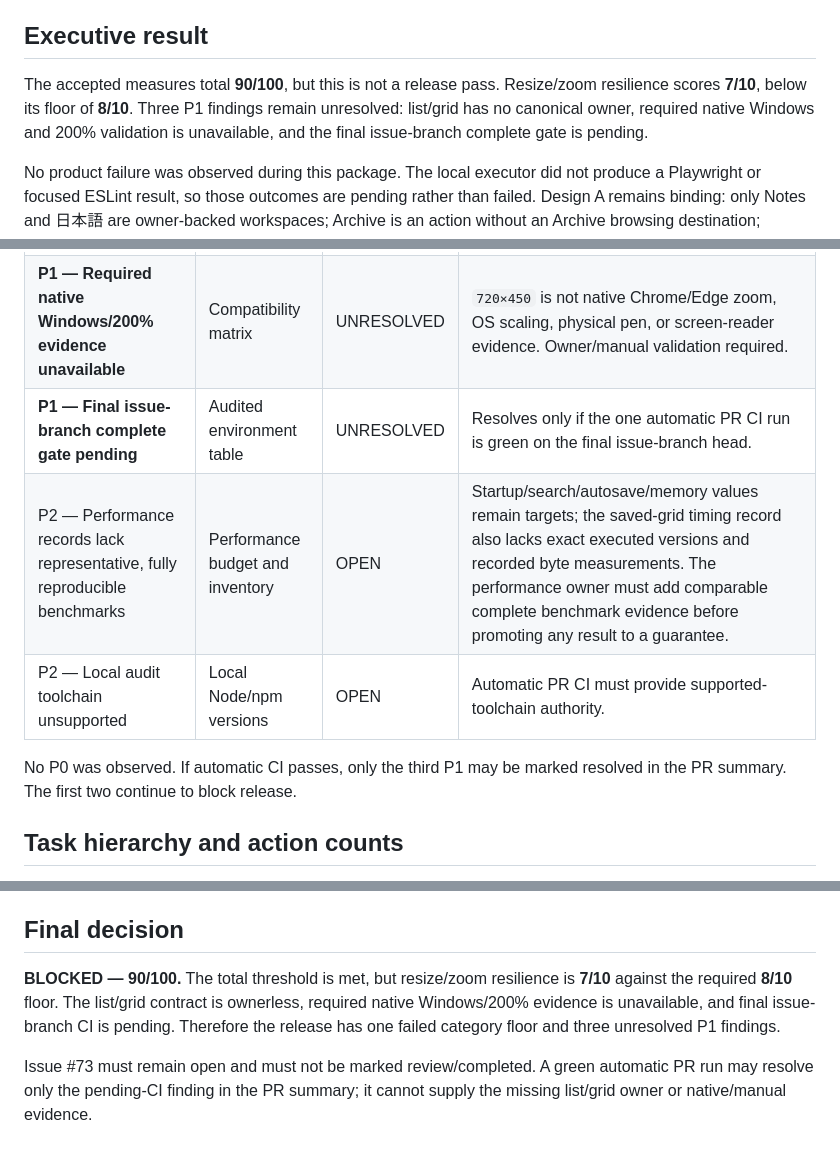
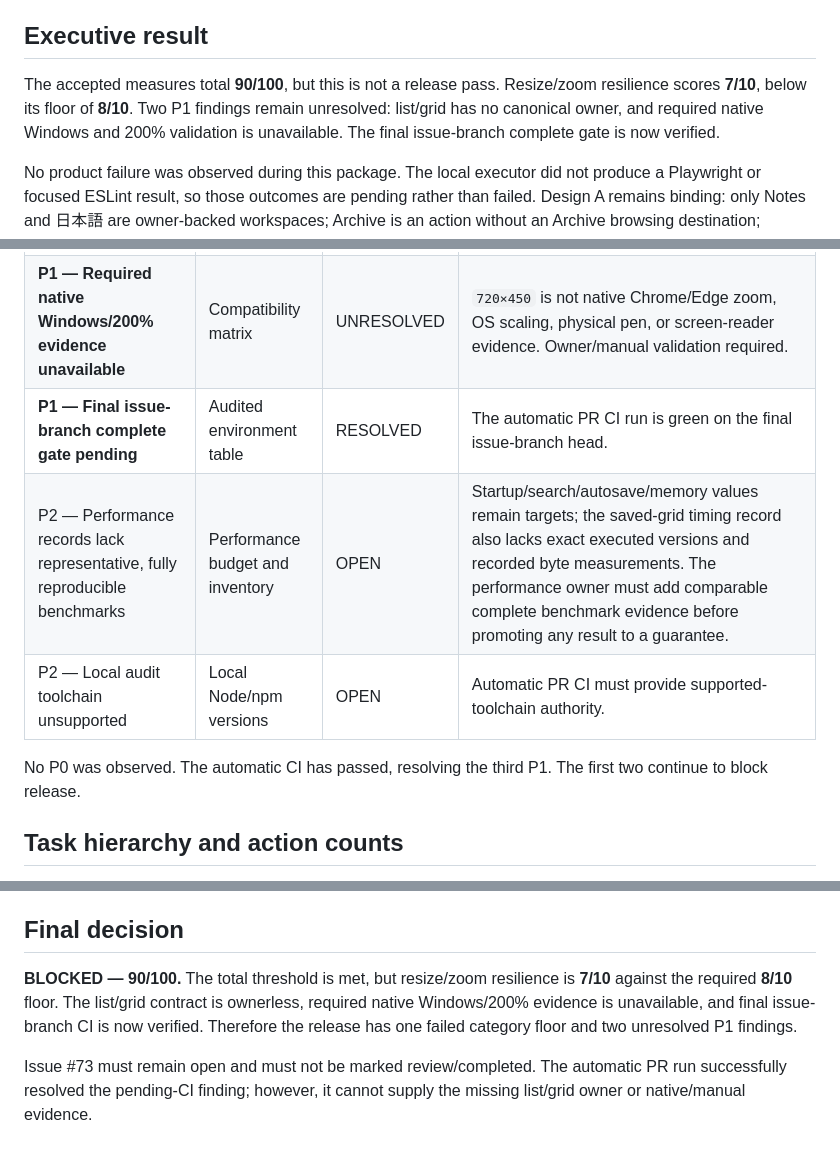
Before and after one commit to Dyu20705/myNote, a Markdown page: docs/UX_RELEASE_GATE.md, 3 parts joined by grey strips. Drawn GitHub-style.

Commit message:
docs(ux): mark CI complete and update P1 count

```diff
--- a/docs/UX_RELEASE_GATE.md
+++ b/docs/UX_RELEASE_GATE.md
@@ -33,7 +33,7 @@ The base CI result applies to the integrated product tests present at the accept
 
 ## Executive result
 
-The accepted measures total **90/100**, but this is not a release pass. Resize/zoom resilience scores **7/10**, below its floor of **8/10**. Three P1 findings remain unresolved: list/grid has no canonical owner, required native Windows and 200% validation is unavailable, and the final issue-branch complete gate is pending.
+The accepted measures total **90/100**, but this is not a release pass. Resize/zoom resilience scores **7/10**, below its floor of **8/10**. Two P1 findings remain unresolved: list/grid has no canonical owner, and required native Windows and 200% validation is unavailable. The final issue-branch complete gate is now verified.
 
 No product failure was observed during this package. The local executor did not produce a Playwright or focused ESLint result, so those outcomes are pending rather than failed. Design A remains binding: only Notes and 日本語 are owner-backed workspaces; Archive is an action without an Archive browsing destination; Reminders, Labels, and Trash remain absent.
 
@@ -260,11 +260,11 @@ The focused resource command is `npx --no-install playwright test tests/e2e/kanj
 | --- | --- | --- | --- |
 | **P1 — List/grid release contract has no canonical owner** | Scorecard ownership inventory | UNRESOLVED | #73 may audit but cannot add state/query/render/command ownership. Handoff requires a separately approved design/package. |
 | **P1 — Required native Windows/200% evidence unavailable** | Compatibility matrix | UNRESOLVED | `720×450` is not native Chrome/Edge zoom, OS scaling, physical pen, or screen-reader evidence. Owner/manual validation required. |
-| **P1 — Final issue-branch complete gate pending** | Audited environment table | UNRESOLVED | Resolves only if the one automatic PR CI run is green on the final issue-branch head. |
+| **P1 — Final issue-branch complete gate pending** | Audited environment table | RESOLVED | The automatic PR CI run is green on the final issue-branch head. |
 | P2 — Performance records lack representative, fully reproducible benchmarks | Performance budget and inventory | OPEN | Startup/search/autosave/memory values remain targets; the saved-grid timing record also lacks exact executed versions and recorded byte measurements. The performance owner must add comparable complete benchmark evidence before promoting any result to a guarantee. |
 | P2 — Local audit toolchain unsupported | Local Node/npm versions | OPEN | Automatic PR CI must provide supported-toolchain authority. |
 
-No P0 was observed. If automatic CI passes, only the third P1 may be marked resolved in the PR summary. The first two continue to block release.
+No P0 was observed. The automatic CI has passed, resolving the third P1. The first two continue to block release.
 
 ## Task hierarchy and action counts
 
@@ -338,6 +338,6 @@ Do not reinterpret the blocked local focused command as a pass or fail. Do not r
 
 ## Final decision
 
-**BLOCKED — 90/100.** The total threshold is met, but resize/zoom resilience is **7/10** against the required **8/10** floor. The list/grid contract is ownerless, required native Windows/200% evidence is unavailable, and final issue-branch CI is pending. Therefore the release has one failed category floor and three unresolved P1 findings.
+**BLOCKED — 90/100.** The total threshold is met, but resize/zoom resilience is **7/10** against the required **8/10** floor. The list/grid contract is ownerless, required native Windows/200% evidence is unavailable, and final issue-branch CI is now verified. Therefore the release has one failed category floor and two unresolved P1 findings.
 
-Issue #73 must remain open and must not be marked review/completed. A green automatic PR run may resolve only the pending-CI finding in the PR summary; it cannot supply the missing list/grid owner or native/manual evidence.
+Issue #73 must remain open and must not be marked review/completed. The automatic PR run successfully resolved the pending-CI finding; however, it cannot supply the missing list/grid owner or native/manual evidence.
```
Also changed, not shown: other parts of docs/UX_RELEASE_GATE.md (+1 -1 lines).
